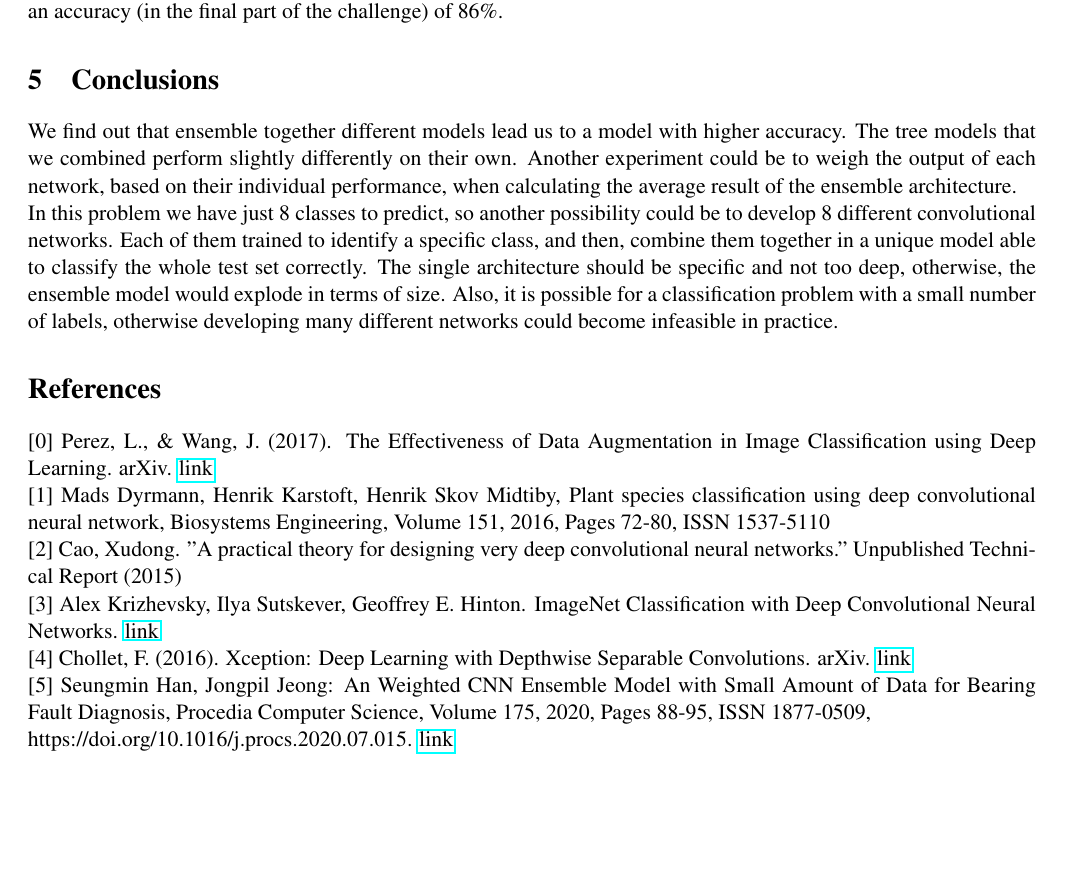
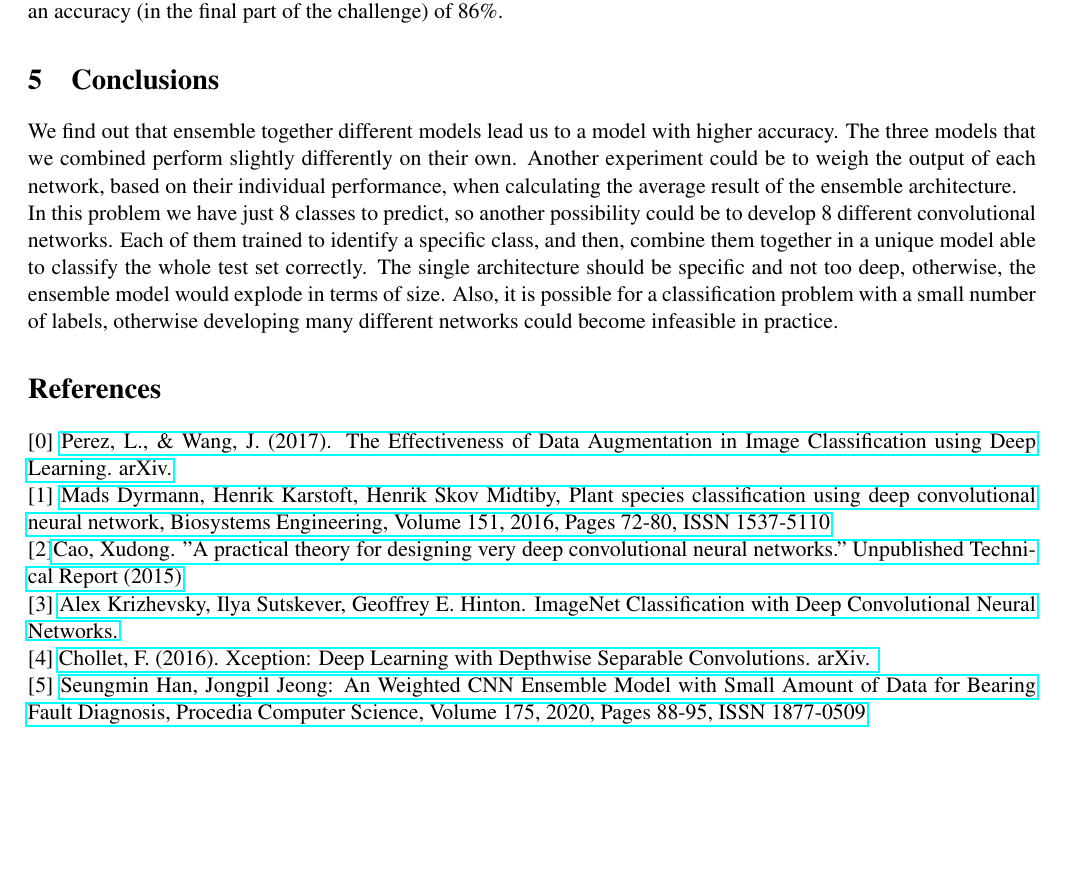
Before and after one commit to maurofama99/AN2DL_Homeworks, a LaTeX document (Challenge 1/Report/main.tex): part of page 4 of 4, cut so that both start at the same text, the shorter picture padded with empty space. Compiled offline with pdfLaTeX.

Commit message:
Update main.tex

```diff
--- a/Challenge 1/Report/main.tex
+++ b/Challenge 1/Report/main.tex
@@ -94,17 +94,14 @@ The Xception[4] architecture has 36 convolutional layers forming the feature ext
 \textbf{Ensemble} can be considered a learning technique where many models are joined to solve a problem. This is done because an ensemble tends to perform better than singles improving the generalization ability. There are different ways to ensemble different models together: we adopt the average ensemble, which consists of constructing the weighted arithmetic mean CNN ensemble model[5]. The pooled outputs of our networks are passed through dense layers with a fixed number of neurons in order to equalize them. In this way, we can compute the average. The result is an output that shares the same dimensionality of each input but that is the average of them. As intuitively understandable, the drawback of this approach can be the loss of information caused by the nature of the average operation. With this technique, we combine together the VGG16, Xception, and VGG19 architecture and we achieve an accuracy (in the final part of the challenge) of 86\%.
 %---------------------------------------%
 \section{Conclusions}
-We find out that ensemble together different models lead us to a model with higher accuracy. The tree models that we combined perform slightly differently on their own. Another experiment could be to weigh the output of each network, based on their individual performance, when calculating the average result of the ensemble architecture.\\
+We find out that ensemble together different models lead us to a model with higher accuracy. The three models that we combined perform slightly differently on their own. Another experiment could be to weigh the output of each network, based on their individual performance, when calculating the average result of the ensemble architecture.\\
 In this problem we have just 8 classes to predict, so another possibility could be to develop 8 different convolutional networks. Each of them trained to identify a specific class, and then, combine them together in a unique model able to classify the whole test set correctly. The single architecture should be specific and not too deep, otherwise, the ensemble model would explode in terms of size. Also, it is possible for a classification problem with a small number of labels, otherwise developing many different networks could become infeasible in practice.
 %---------------------------------------%
 \section*{References}
-[0] Perez, L., \& Wang, J. (2017). The Effectiveness of Data Augmentation in Image Classification using Deep Learning. arXiv. \href{https://doi.org/10.48550/arXiv.1712.04621}{link}\\
-{[1]} Mads Dyrmann, Henrik Karstoft, Henrik Skov Midtiby, Plant species classification using deep convolutional neural network, Biosystems Engineering, Volume 151, 2016, Pages 72-80, ISSN 1537-5110 \\
-{[2]} Cao, Xudong. "A practical theory for designing very deep convolutional neural networks." Unpublished Technical Report (2015) \\
-{[3]} Alex Krizhevsky, Ilya Sutskever, Geoffrey E. Hinton. ImageNet Classification with Deep Convolutional Neural Networks. \href{https://proceedings.neurips.cc/paper/2012/file/c399862d3b9d6b76c8436e924a68c45b-Paper.pdf}{link} \\
-{[4]} Chollet, F. (2016). Xception: Deep Learning with Depthwise Separable Convolutions. arXiv. \href{https://arxiv.org/pdf/1610.02357.pdf}{link}\\
-{[5]} Seungmin Han, Jongpil Jeong:
-An Weighted CNN Ensemble Model with Small Amount of Data for Bearing Fault Diagnosis, Procedia Computer Science,
-Volume 175, 2020, Pages 88-95, ISSN 1877-0509, \\
-https://doi.org/10.1016/j.procs.2020.07.015. \href{https://www.sciencedirect.com/science/article/pii/S187705092031694X}{link}
+[0] \href{https://doi.org/10.48550/arXiv.1712.04621}{Perez, L., \& Wang, J. (2017). The Effectiveness of Data Augmentation in Image Classification using Deep Learning. arXiv.}\\
+{[1]} \href{https://doi.org/10.1016/j.biosystemseng.2016.08.024}{Mads Dyrmann, Henrik Karstoft, Henrik Skov Midtiby, Plant species classification using deep convolutional neural network, Biosystems Engineering, Volume 151, 2016, Pages 72-80, ISSN 1537-5110} \\
+{[2]}\href{https://www.kaggle.com/blobs/download/forum-message-attachment-files/2287/A%20practical%20theory%20for%20designing%20very%20deep%20convolutional%20neural%20networks.pdf}{Cao, Xudong. "A practical theory for designing very deep convolutional neural networks." Unpublished Technical Report (2015)}\\
+{[3]} \href{https://proceedings.neurips.cc/paper/2012/file/c399862d3b9d6b76c8436e924a68c45b-Paper.pdf}{Alex Krizhevsky, Ilya Sutskever, Geoffrey E. Hinton. ImageNet Classification with Deep Convolutional Neural Networks.} \\
+{[4]} \href{https://arxiv.org/pdf/1610.02357.pdf}{Chollet, F. (2016). Xception: Deep Learning with Depthwise Separable Convolutions. arXiv. }\\
+{[5]} \href{https://doi.org/10.1016/j.procs.2020.07.015}{Seungmin Han, Jongpil Jeong: An Weighted CNN Ensemble Model with Small Amount of Data for Bearing Fault Diagnosis, Procedia Computer Science, Volume 175, 2020, Pages 88-95, ISSN 1877-0509} \\
 \end{document}
```
